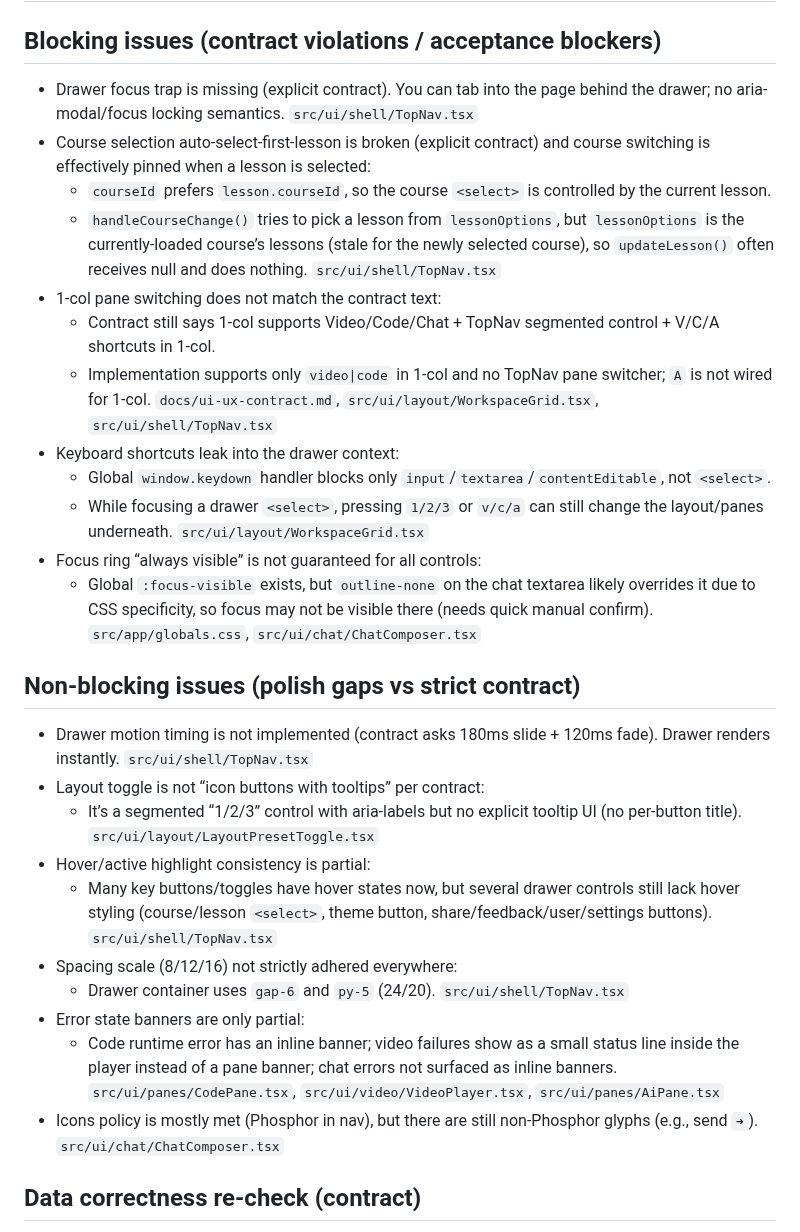
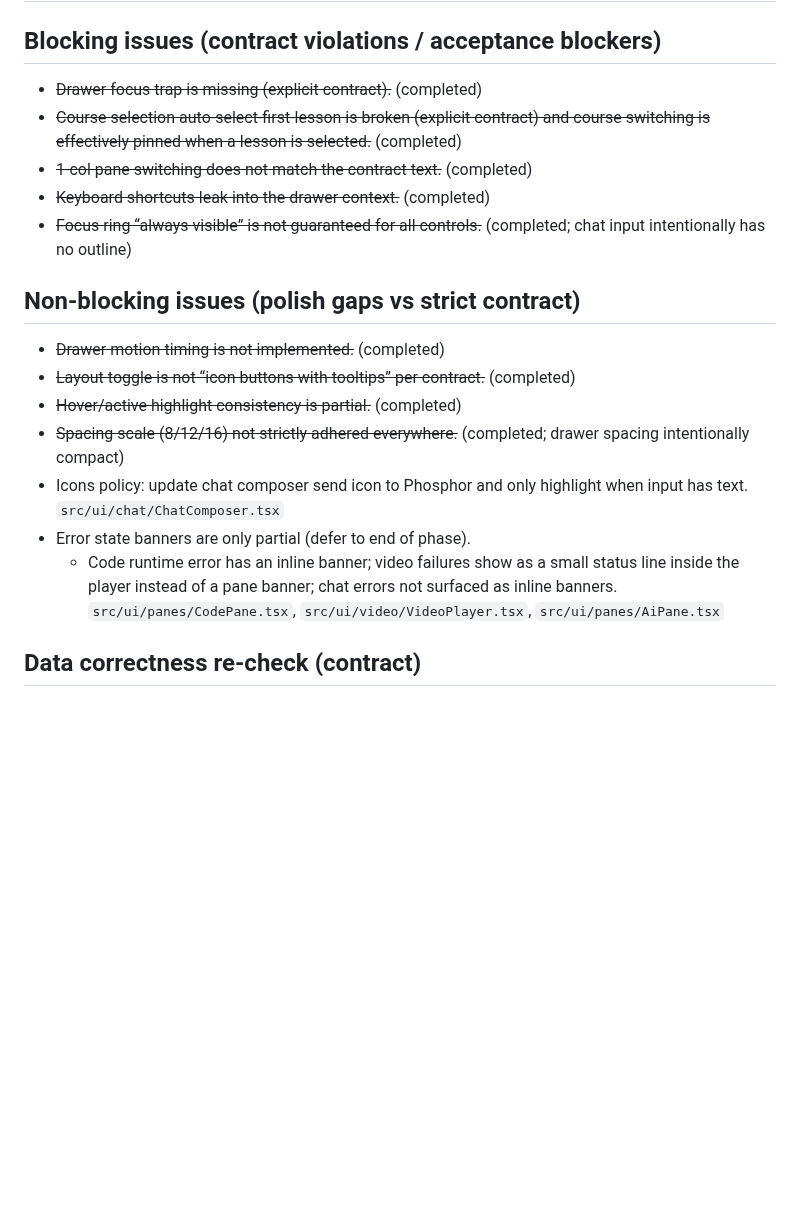
Before and after one commit to Akram012388/niotebook_v0.2, a Markdown page: docs/session-tasks.md, the part around the change. GitHub-like rendering; blank space fills up the shorter version.

Commit message:
docs: refresh tasks and drawer spacing note

```diff
--- a/docs/session-tasks.md
+++ b/docs/session-tasks.md
@@ -2,31 +2,21 @@
 
 ## Blocking issues (contract violations / acceptance blockers)
 
-- Drawer focus trap is missing (explicit contract). You can tab into the page behind the drawer; no aria-modal/focus locking semantics. `src/ui/shell/TopNav.tsx`
-- Course selection auto-select-first-lesson is broken (explicit contract) and course switching is effectively pinned when a lesson is selected:
-  - `courseId` prefers `lesson.courseId`, so the course `<select>` is controlled by the current lesson.
-  - `handleCourseChange()` tries to pick a lesson from `lessonOptions`, but `lessonOptions` is the currently-loaded course’s lessons (stale for the newly selected course), so `updateLesson()` often receives null and does nothing. `src/ui/shell/TopNav.tsx`
-- 1-col pane switching does not match the contract text:
-  - Contract still says 1-col supports Video/Code/Chat + TopNav segmented control + V/C/A shortcuts in 1-col.
-  - Implementation supports only `video|code` in 1-col and no TopNav pane switcher; `A` is not wired for 1-col. `docs/ui-ux-contract.md`, `src/ui/layout/WorkspaceGrid.tsx`, `src/ui/shell/TopNav.tsx`
-- Keyboard shortcuts leak into the drawer context:
-  - Global `window.keydown` handler blocks only `input`/`textarea`/`contentEditable`, not `<select>`.
-  - While focusing a drawer `<select>`, pressing `1/2/3` or `v/c/a` can still change the layout/panes underneath. `src/ui/layout/WorkspaceGrid.tsx`
-- Focus ring “always visible” is not guaranteed for all controls:
-  - Global `:focus-visible` exists, but `outline-none` on the chat textarea likely overrides it due to CSS specificity, so focus may not be visible there (needs quick manual confirm). `src/app/globals.css`, `src/ui/chat/ChatComposer.tsx`
+- ~~Drawer focus trap is missing (explicit contract).~~ (completed)
+- ~~Course selection auto-select-first-lesson is broken (explicit contract) and course switching is effectively pinned when a lesson is selected.~~ (completed)
+- ~~1-col pane switching does not match the contract text.~~ (completed)
+- ~~Keyboard shortcuts leak into the drawer context.~~ (completed)
+- ~~Focus ring “always visible” is not guaranteed for all controls.~~ (completed; chat input intentionally has no outline)
 
 ## Non-blocking issues (polish gaps vs strict contract)
 
-- Drawer motion timing is not implemented (contract asks 180ms slide + 120ms fade). Drawer renders instantly. `src/ui/shell/TopNav.tsx`
-- Layout toggle is not “icon buttons with tooltips” per contract:
-  - It’s a segmented “1/2/3” control with aria-labels but no explicit tooltip UI (no per-button title). `src/ui/layout/LayoutPresetToggle.tsx`
-- Hover/active highlight consistency is partial:
-  - Many key buttons/toggles have hover states now, but several drawer controls still lack hover styling (course/lesson `<select>`, theme button, share/feedback/user/settings buttons). `src/ui/shell/TopNav.tsx`
-- Spacing scale (8/12/16) not strictly adhered everywhere:
-  - Drawer container uses `gap-6` and `py-5` (24/20). `src/ui/shell/TopNav.tsx`
-- Error state banners are only partial:
+- ~~Drawer motion timing is not implemented.~~ (completed)
+- ~~Layout toggle is not “icon buttons with tooltips” per contract.~~ (completed)
+- ~~Hover/active highlight consistency is partial.~~ (completed)
+- ~~Spacing scale (8/12/16) not strictly adhered everywhere.~~ (completed; drawer spacing intentionally compact)
+- Icons policy: update chat composer send icon to Phosphor and only highlight when input has text. `src/ui/chat/ChatComposer.tsx`
+- Error state banners are only partial (defer to end of phase).
   - Code runtime error has an inline banner; video failures show as a small status line inside the player instead of a pane banner; chat errors not surfaced as inline banners. `src/ui/panes/CodePane.tsx`, `src/ui/video/VideoPlayer.tsx`, `src/ui/panes/AiPane.tsx`
-- Icons policy is mostly met (Phosphor in nav), but there are still non-Phosphor glyphs (e.g., send `➜`). `src/ui/chat/ChatComposer.tsx`
 
 ## Data correctness re-check (contract)
 
```
Also changed, not shown: docs/ui-ux-contract.md (+1 -1 lines).
